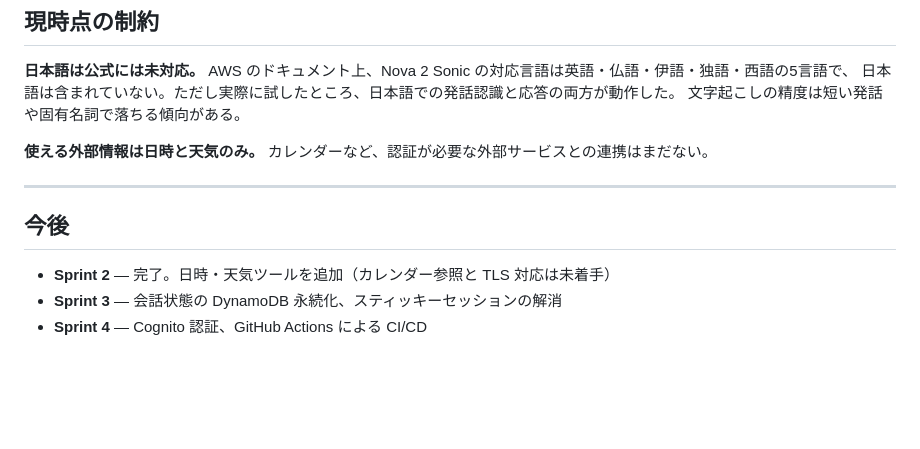
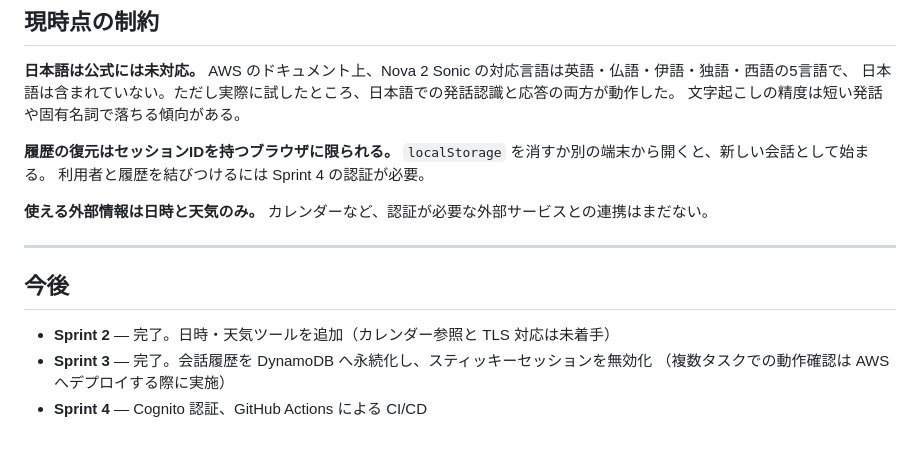
Before and after one commit to yuki02148719113135-a11y/jarvis-aws-voice-assistant-, a Markdown page: README.md, the part around one of its changes. GitHub-like rendering; blank space fills up the shorter version.

```diff
--- a/README.md
+++ b/README.md
@@ -420,6 +463,10 @@ AWS のドキュメント上、Nova 2 Sonic の対応言語は英語・仏語・
 日本語は含まれていない。ただし実際に試したところ、日本語での発話認識と応答の両方が動作した。
 文字起こしの精度は短い発話や固有名詞で落ちる傾向がある。
 
+**履歴の復元はセッションIDを持つブラウザに限られる。**
+`localStorage` を消すか別の端末から開くと、新しい会話として始まる。
+利用者と履歴を結びつけるには Sprint 4 の認証が必要。
+
 **使える外部情報は日時と天気のみ。**
 カレンダーなど、認証が必要な外部サービスとの連携はまだない。
 
@@ -428,5 +475,6 @@ AWS のドキュメント上、Nova 2 Sonic の対応言語は英語・仏語・
 ## 今後
 
 - **Sprint 2** — 完了。日時・天気ツールを追加（カレンダー参照と TLS 対応は未着手）
-- **Sprint 3** — 会話状態の DynamoDB 永続化、スティッキーセッションの解消
+- **Sprint 3** — 完了。会話履歴を DynamoDB へ永続化し、スティッキーセッションを無効化
+  （複数タスクでの動作確認は AWS へデプロイする際に実施）
 - **Sprint 4** — Cognito 認証、GitHub Actions による CI/CD
```
Also changed, not shown: other parts of README.md (+46 -3 lines).
